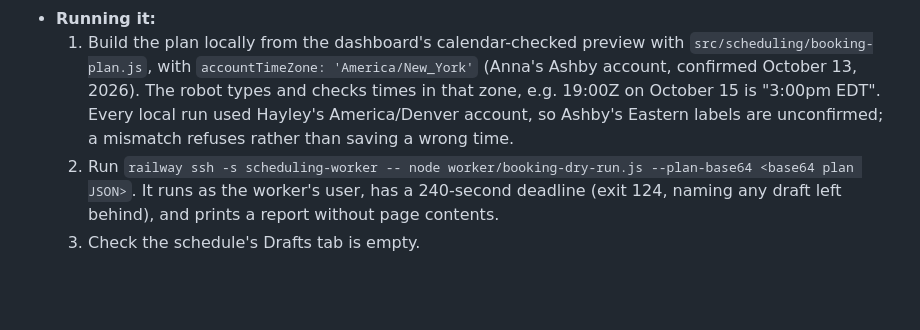
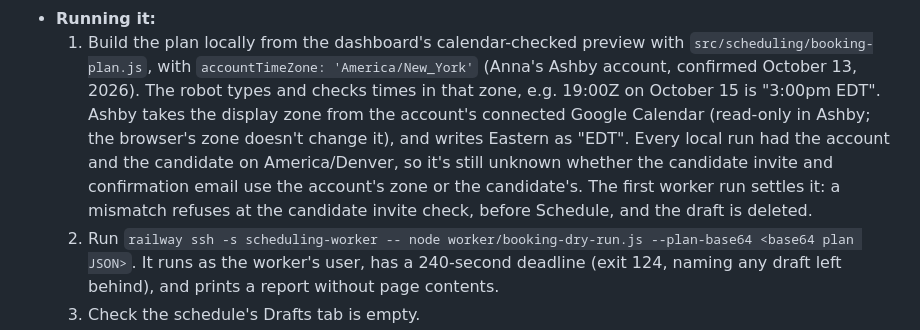
Before and after one commit to hayleysamuels-ops/coordbots, a Markdown page: candidate-dashboard/docs/scheduling-handoff.md, the part around the change. Drawn GitHub-style; blank space fills up the shorter version.

Commit message:
Record where Ashby's display time zone comes from
Ashby takes the account's display zone from its connected Google Calendar.
It is read-only in Ashby, and the browser's zone doesn't change it: a run
with a New York browser zone still showed Mountain times. Ashby writes
Eastern as "EDT".

Every local run had the account and the candidate on America/Denver, so
it's still unknown whether the candidate invite and confirmation email use
the account's zone or the candidate's. The first worker run settles it; a
mismatch refuses before Schedule and the draft is deleted.

Co-Authored-By: Claude Opus 5.5 <noreply@anthropic.com>

```diff
--- a/candidate-dashboard/docs/scheduling-handoff.md
+++ b/candidate-dashboard/docs/scheduling-handoff.md
@@ -631,9 +631,14 @@ even if clicked.
   1. Build the plan locally from the dashboard's calendar-checked preview with
      `src/scheduling/booking-plan.js`, with `accountTimeZone: 'America/New_York'`
      (Anna's Ashby account, confirmed October 13, 2026). The robot types and
-     checks times in that zone, e.g. 19:00Z on October 15 is "3:00pm EDT". Every
-     local run used Hayley's America/Denver account, so Ashby's Eastern labels
-     are unconfirmed; a mismatch refuses rather than saving a wrong time.
+     checks times in that zone, e.g. 19:00Z on October 15 is "3:00pm EDT".
+     Ashby takes the display zone from the account's connected Google Calendar
+     (read-only in Ashby; the browser's zone doesn't change it), and writes
+     Eastern as "EDT". Every local run had the account and the candidate on
+     America/Denver, so it's still unknown whether the candidate invite and
+     confirmation email use the account's zone or the candidate's. The first
+     worker run settles it: a mismatch refuses at the candidate invite check,
+     before Schedule, and the draft is deleted.
   2. Run `railway ssh -s scheduling-worker -- node worker/booking-dry-run.js
      --plan-base64 <base64 plan JSON>`. It runs as the worker's user, has a
      240-second deadline (exit 124, naming any draft left behind), and prints a
```
